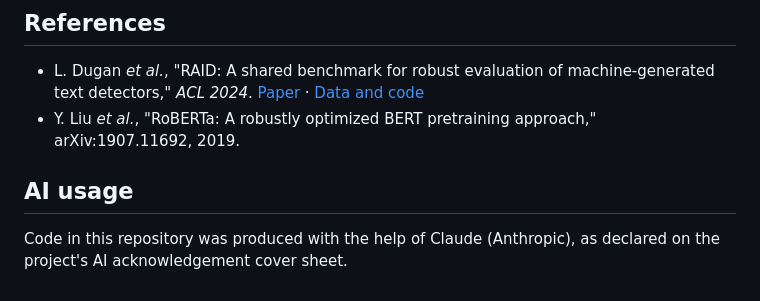
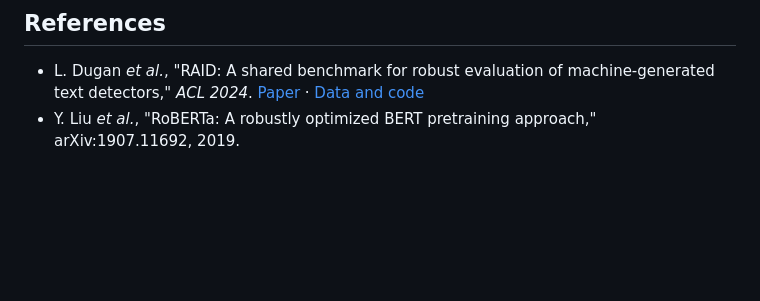
Before and after one commit to X2RSaM/Raid_generalisation, a Markdown page: README.md, the part around the change. GitHub-like rendering; blank space fills up the shorter version.

```diff
--- a/README.md
+++ b/README.md
@@ -231,8 +231,3 @@ can simply be restarted. A quick check before the long run:
   [Data and code](https://github.com/liamdugan/raid)
 - Y. Liu *et al.*, "RoBERTa: A robustly optimized BERT pretraining approach,"
   arXiv:1907.11692, 2019.
-
-## AI usage
-
-Code in this repository was produced with the help of Claude (Anthropic), as declared
-on the project's AI acknowledgement cover sheet.
```
